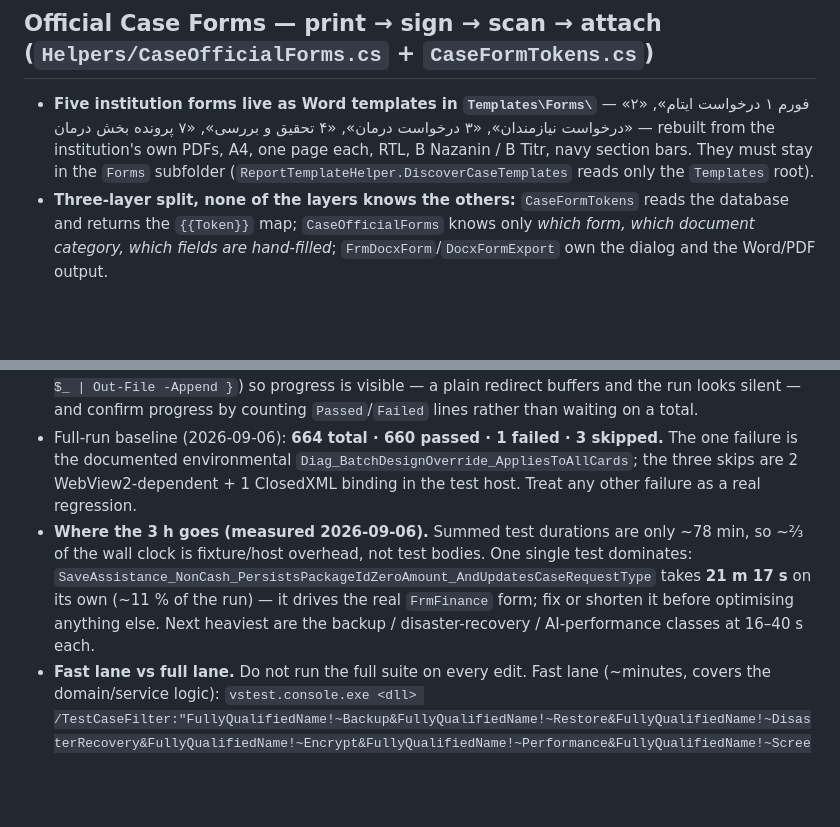
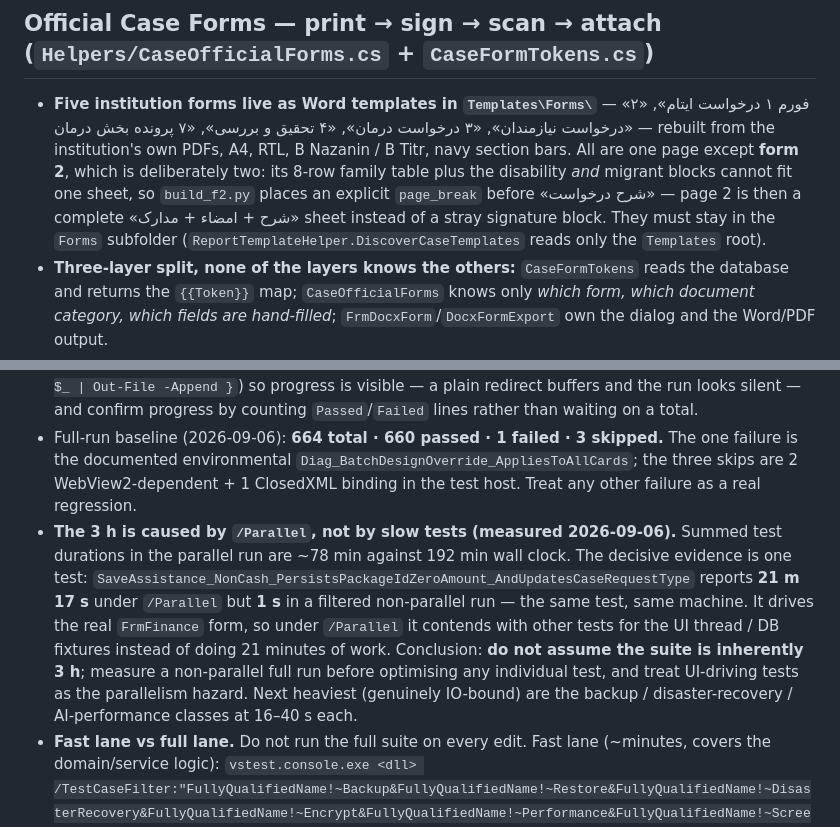
Before and after one commit to mohammadtahery102-cell/CaseManagementMain, a Markdown page: Project Knowledge/PROJECT_CONTEXT.md, 2 parts joined by grey strips. Drawn GitHub-style; blank space fills up the shorter version.

Commit message:
docs(حافظه پروژه): تصحیح زمان اجرای مجموعه آزمون و ثبت خط پایه
عدد مستندِ «حدود ۶ دقیقه» حدود ۳۰ برابر کمتر از واقعیت بود و باعث شد یک
اجرای سالم در دقیقهٔ ۵۰ «قفل‌شده» تشخیص داده و کشته شود.

- زمان واقعی اجرای کامل: ۳ ساعت و ۱۲ دقیقه (۶۶۴ آزمون).
- خط پایه ثبت شد: ۶۶۰ موفق · ۱ مردودِ محیطی · ۳ رد‌شده.
- ادعای نادرستِ «مجموعه هنگ می‌کند» حذف شد: مصرفِ پردازندهٔ ثابتِ
  vstest.console شاهدِ بن‌بست نیست، چون آن پردازه فقط هماهنگ‌کننده است.
- ریشهٔ کندی مستند شد: /Parallel. آزمون SaveAssistance_NonCash در اجرای
  موازی ۲۱ دقیقه و ۱۷ ثانیه و در اجرای غیرموازی ۱ ثانیه طول می‌کشد.
- «لایهٔ سریع» با فیلتر مشخص تعریف شد تا اجرای کامل فقط پیش از انتشار لازم باشد.

Co-Authored-By: Claude Opus 5 <noreply@anthropic.com>

```diff
--- a/Project Knowledge/PROJECT_CONTEXT.md
+++ b/Project Knowledge/PROJECT_CONTEXT.md
@@ -503,7 +503,7 @@ clear-form paths, alongside the existing tab refreshes.
 - **Not done, deliberately:** representative data is **not** on the ID card (see Decision #40), and the completion/vulnerability engines were not extended.
 
 ## Official Case Forms — print → sign → scan → attach (`Helpers/CaseOfficialForms.cs` + `CaseFormTokens.cs`)
-- **Five institution forms live as Word templates in `Templates\Forms\`** — «فورم ۱ درخواست ایتام», «۲ درخواست نیازمندان», «۳ درخواست درمان», «۴ تحقیق و بررسی», «۷ پرونده بخش درمان» — rebuilt from the institution's own PDFs, A4, one page each, RTL, B Nazanin / B Titr, navy section bars. They must stay in the `Forms` subfolder (`ReportTemplateHelper.DiscoverCaseTemplates` reads only the `Templates` root).
+- **Five institution forms live as Word templates in `Templates\Forms\`** — «فورم ۱ درخواست ایتام», «۲ درخواست نیازمندان», «۳ درخواست درمان», «۴ تحقیق و بررسی», «۷ پرونده بخش درمان» — rebuilt from the institution's own PDFs, A4, RTL, B Nazanin / B Titr, navy section bars. All are one page except **form 2**, which is deliberately two: its 8-row family table plus the disability *and* migrant blocks cannot fit one sheet, so `build_f2.py` places an explicit `page_break` before «شرح درخواست» — page 2 is then a complete «شرح + امضاء + مدارک» sheet instead of a stray signature block. They must stay in the `Forms` subfolder (`ReportTemplateHelper.DiscoverCaseTemplates` reads only the `Templates` root).
 - **Three-layer split, none of the layers knows the others:** `CaseFormTokens` reads the database and returns the `{{Token}}` map; `CaseOfficialForms` knows only *which form, which document category, which fields are hand-filled*; `FrmDocxForm`/`DocxFormExport` own the dialog and the Word/PDF output.
 - **Checkboxes are tokens too.** Every ☐ in a template is a token whose value is `☒`/`☐` (`CaseFormTokens.Chk`), so ticking «مرد/زن», «اهل تشیع/تسنن», priority, disability type etc. needs no engine change. **Every token in every template must have a key** — `DocxFormExport.AssertNoTokensLeft` rejects the output otherwise; `CaseFormTokens.BlankGroups` exists purely to give a key to the boxes/texts that have no database backing (they are filled by pen during the field visit).
 - **No `TblDocs` row is written when the form is *generated*.** Phase 5.5 counts a document row without a file as "incomplete" and with a file as "complete"; registering the freshly printed, unsigned file would satisfy the mandatory-document matrix and neuter the activation gate. The row is created only when the **scanned signed copy** is attached, so the existing missing-document indicator correctly warns until then — no extra code.
@@ -619,7 +619,7 @@ clear-form paths, alongside the existing tab refreshes.
 - 2 tests are always Skipped (pre-existing, unrelated — ClosedXML/System.Memory binding issue). 1 test (`Diag_BatchDesignOverride_AppliesToAllCards`) always fails under `vstest.console` due to `Application.StartupPath` differing from the app's real folder — pre-existing, not a regression signal.
 - ⚠ **The suite is not hung — it is just very long (corrected 2026-09-06).** An earlier run was killed at ~50 min and recorded here as a deadlock because `vstest.console`'s own CPU sat frozen at 146.5 s; that is the *orchestrator* process, which idles while the test host works, so its flat CPU proves nothing. A completed run took **3 h 12 min** and finished 660/664. Never diagnose a hang from elapsed time or from `vstest.console` CPU. Practical rule: pipe stdout line-by-line (`| ForEach-Object { $_ | Out-File -Append }`) so progress is visible — a plain redirect buffers and the run looks silent — and confirm progress by counting `Passed`/`Failed` lines rather than waiting on a total.
 - Full-run baseline (2026-09-06): **664 total · 660 passed · 1 failed · 3 skipped.** The one failure is the documented environmental `Diag_BatchDesignOverride_AppliesToAllCards`; the three skips are 2 WebView2-dependent + 1 ClosedXML binding in the test host. Treat any other failure as a real regression.
-- **Where the 3 h goes (measured 2026-09-06).** Summed test durations are only ~78 min, so ~⅔ of the wall clock is fixture/host overhead, not test bodies. One single test dominates: `SaveAssistance_NonCash_PersistsPackageIdZeroAmount_AndUpdatesCaseRequestType` takes **21 m 17 s** on its own (~11 % of the run) — it drives the real `FrmFinance` form; fix or shorten it before optimising anything else. Next heaviest are the backup / disaster-recovery / AI-performance classes at 16–40 s each.
+- **The 3 h is caused by `/Parallel`, not by slow tests (measured 2026-09-06).** Summed test durations in the parallel run are ~78 min against 192 min wall clock. The decisive evidence is one test: `SaveAssistance_NonCash_PersistsPackageIdZeroAmount_AndUpdatesCaseRequestType` reports **21 m 17 s** under `/Parallel` but **1 s** in a filtered non-parallel run — the same test, same machine. It drives the real `FrmFinance` form, so under `/Parallel` it contends with other tests for the UI thread / DB fixtures instead of doing 21 minutes of work. Conclusion: **do not assume the suite is inherently 3 h**; measure a non-parallel full run before optimising any individual test, and treat UI-driving tests as the parallelism hazard. Next heaviest (genuinely IO-bound) are the backup / disaster-recovery / AI-performance classes at 16–40 s each.
 - **Fast lane vs full lane.** Do not run the full suite on every edit. Fast lane (~minutes, covers the domain/service logic):
   `vstest.console.exe <dll> /TestCaseFilter:"FullyQualifiedName!~Backup&FullyQualifiedName!~Restore&FullyQualifiedName!~DisasterRecovery&FullyQualifiedName!~Encrypt&FullyQualifiedName!~Performance&FullyQualifiedName!~Screenshot&FullyQualifiedName!~HealthReport&FullyQualifiedName!~SaveAssistance_NonCash"`
   Full lane (the 3 h run) belongs to pre-release verification only, and to any change touching backup/restore, sync, or the export pipeline.
```
